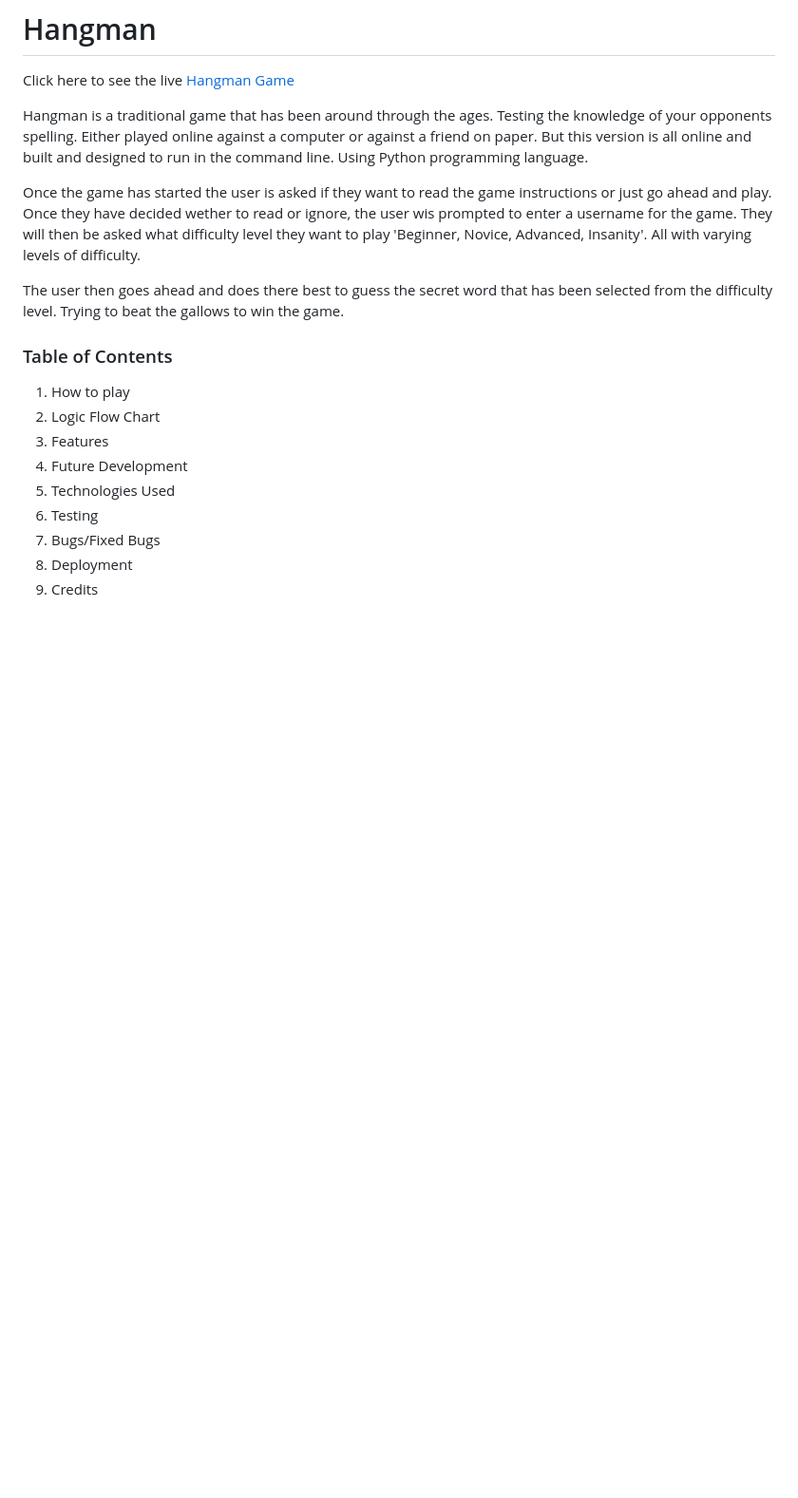
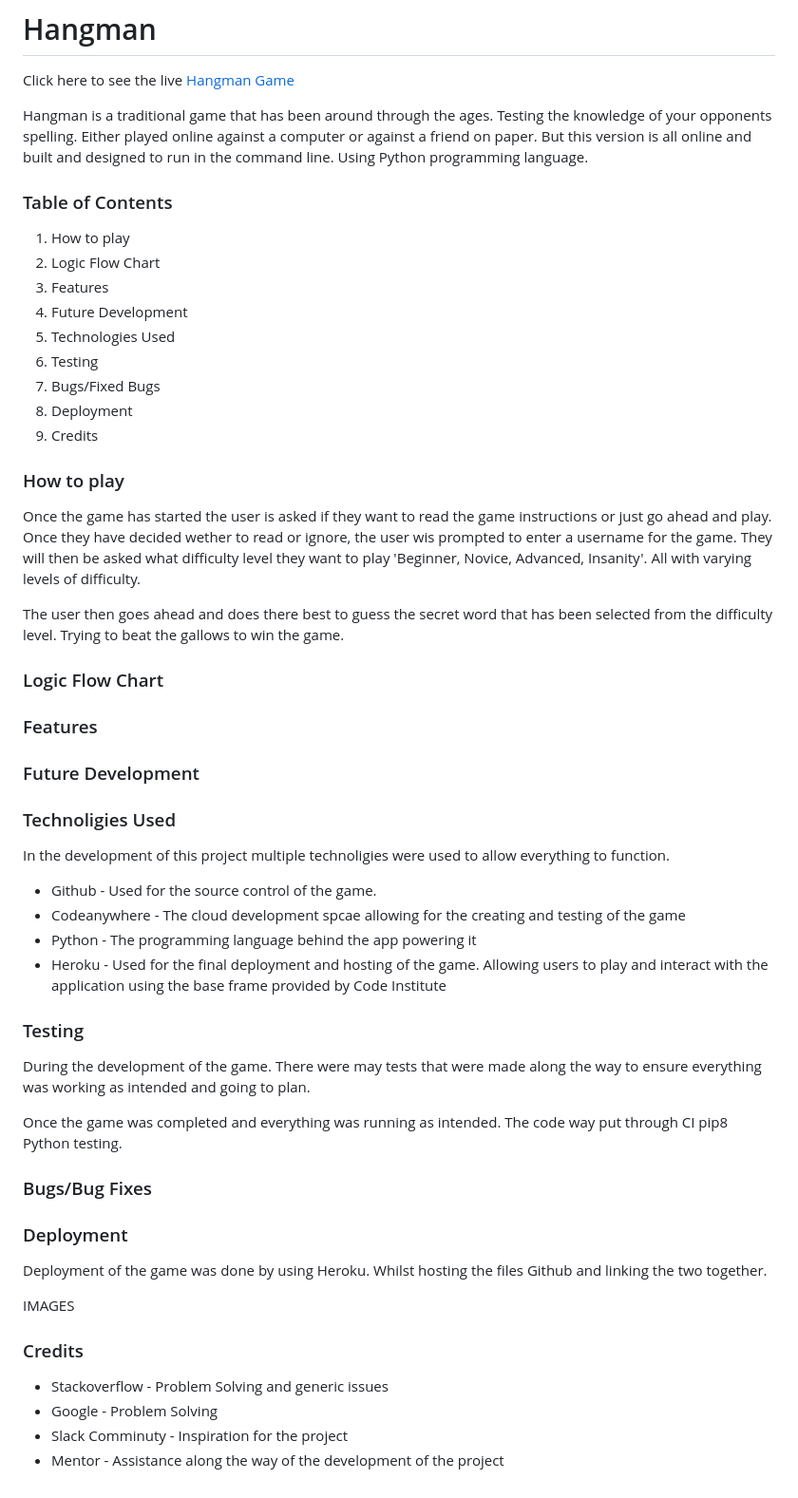
Before and after one commit to Mrekyle/ci-project-3, a Markdown page: README.md, the part around the change. Shown: that part at 95% size. Rendered like a GitHub page; blank space fills up the shorter version.

```diff
--- a/README.md
+++ b/README.md
@@ -5,14 +5,6 @@ Click here to see the live [Hangman Game](www.hangmaneditthis.com)
 Hangman is a traditional game that has been around through the ages. Testing the knowledge of your opponents spelling.
 Either played online against a computer or against a friend on paper. But this version is all online and built and designed to run
 in the command line. Using Python programming language.
-
-Once the game has started the user is asked if they want to read the game instructions or just go ahead and play.
-Once they have decided wether to read or ignore, the user wis prompted to enter a username for the game.
-They will then be asked what difficulty level they want to play 'Beginner, Novice, Advanced, Insanity'. All with
-varying levels of difficulty.
-
-The user then goes ahead and does there best to guess the secret word that has been selected from the difficulty level.
-Trying to beat the gallows to win the game.
 
 ### Table of Contents
 
@@ -25,3 +17,53 @@ Trying to beat the gallows to win the game.
 7. Bugs/Fixed Bugs
 8. Deployment
 9. Credits
+
+
+### How to play
+
+Once the game has started the user is asked if they want to read the game instructions or just go ahead and play.
+Once they have decided wether to read or ignore, the user wis prompted to enter a username for the game.
+They will then be asked what difficulty level they want to play 'Beginner, Novice, Advanced, Insanity'. All with
+varying levels of difficulty.
+
+The user then goes ahead and does there best to guess the secret word that has been selected from the difficulty level.
+Trying to beat the gallows to win the game.
+
+### Logic Flow Chart
+
+### Features
+
+### Future Development
+
+### Technoligies Used
+
+In the development of this project multiple technoligies were used to allow everything to function.
+
+- Github - Used for the source control of the game.
+- Codeanywhere - The cloud development spcae allowing for the creating and testing of the game
+- Python - The programming language behind the app powering it
+- Heroku - Used for the final deployment and hosting of the game. Allowing users to play and interact with the application using the base frame provided by Code Institute
+
+### Testing
+
+During the development of the game. There were may tests that were made along the way to ensure everything was working as intended and going to plan.
+
+
+
+Once the game was completed and everything was running as intended. The code way put through CI pip8 Python testing.
+
+### Bugs/Bug Fixes
+
+
+### Deployment
+
+Deployment of the game was done by using Heroku. Whilst hosting the files Github and linking the two together.
+
+IMAGES
+
+### Credits
+
+- Stackoverflow - Problem Solving and generic issues
+- Google - Problem Solving
+- Slack Comminuty - Inspiration for the project
+- Mentor - Assistance along the way of the development of the project
```
Also changed, not shown: Screenshot 2023-05-04 at 20.34.34.png (added), 1 other file.
